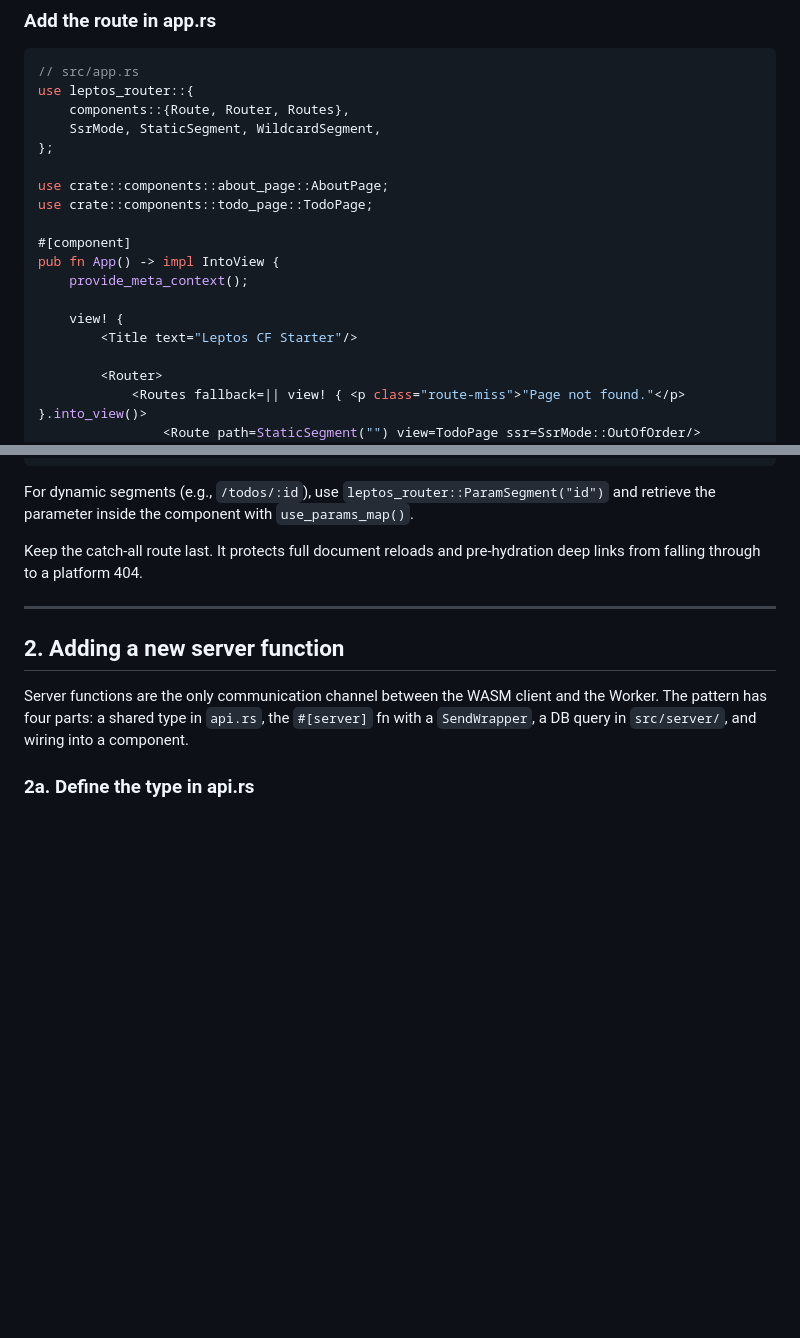
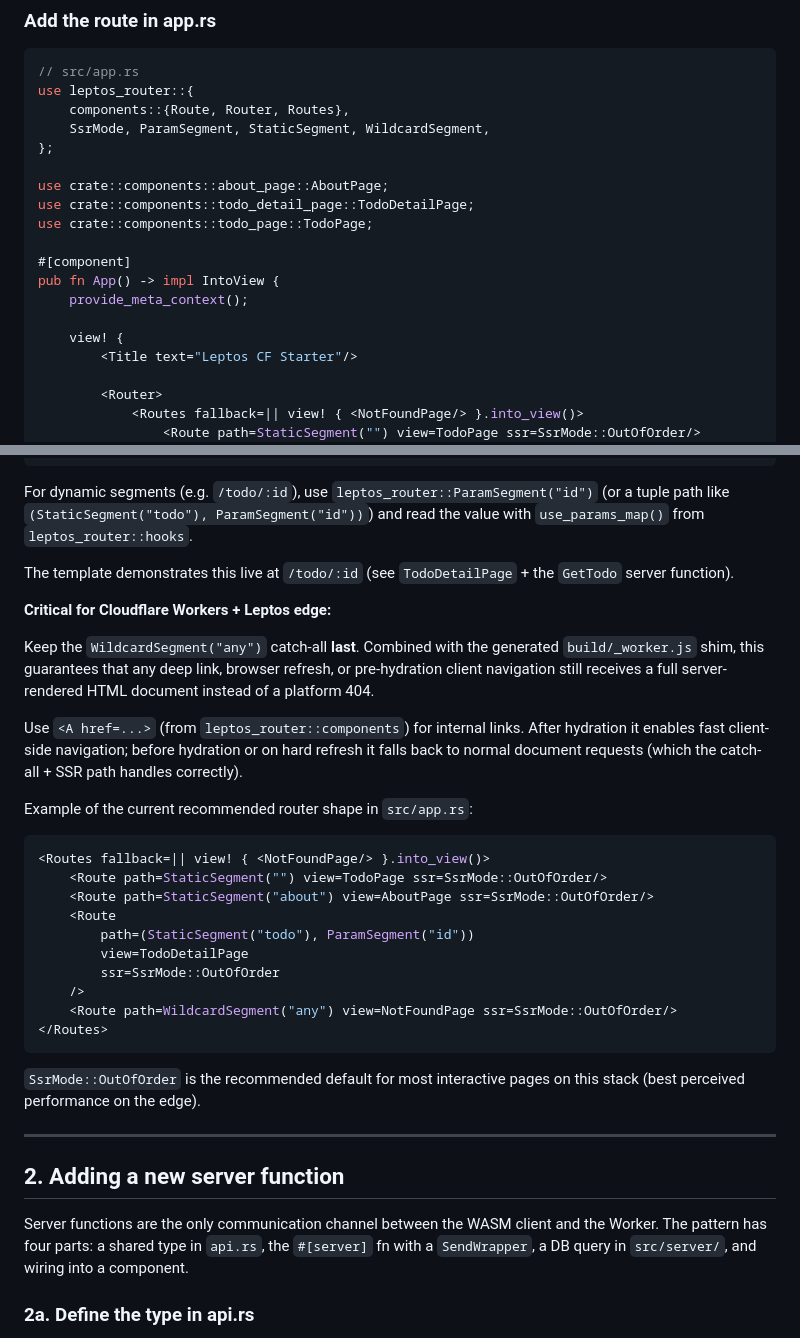
Before and after one commit to rogu3bear/leptos-cloudflare, a Markdown page: docs/building-features.md, 2 parts joined by grey strips. Rendered like a GitHub page; blank space fills up the shorter version.

````diff
--- a/docs/building-features.md
+++ b/docs/building-features.md
@@ -41,10 +41,11 @@ pub mod todo_page;
 // src/app.rs
 use leptos_router::{
     components::{Route, Router, Routes},
-    SsrMode, StaticSegment, WildcardSegment,
+    SsrMode, ParamSegment, StaticSegment, WildcardSegment,
 };
 
 use crate::components::about_page::AboutPage;
+use crate::components::todo_detail_page::TodoDetailPage;
 use crate::components::todo_page::TodoPage;
 
 #[component]
@@ -55,6 +56,6 @@ pub fn App() -> impl IntoView {
         <Title text="Leptos CF Starter"/>
 
         <Router>
-            <Routes fallback=|| view! { <p class="route-miss">"Page not found."</p> }.into_view()>
+            <Routes fallback=|| view! { <NotFoundPage/> }.into_view()>
                 <Route path=StaticSegment("") view=TodoPage ssr=SsrMode::OutOfOrder/>
                 <Route path=StaticSegment("about") view=AboutPage ssr=SsrMode::OutOfOrder/>
@@ -65,9 +71,32 @@ pub fn App() -> impl IntoView {
 }
 ```
 
-For dynamic segments (e.g., `/todos/:id`), use `leptos_router::ParamSegment("id")` and retrieve the parameter inside the component with `use_params_map()`.
+For dynamic segments (e.g. `/todo/:id`), use `leptos_router::ParamSegment("id")` (or a tuple path like `(StaticSegment("todo"), ParamSegment("id"))`) and read the value with `use_params_map()` from `leptos_router::hooks`.
 
-Keep the catch-all route last. It protects full document reloads and pre-hydration deep links from falling through to a platform 404.
+The template demonstrates this live at `/todo/:id` (see `TodoDetailPage` + the `GetTodo` server function).
+
+**Critical for Cloudflare Workers + Leptos edge:**
+
+Keep the `WildcardSegment("any")` catch-all **last**. Combined with the generated `build/_worker.js` shim, this guarantees that any deep link, browser refresh, or pre-hydration client navigation still receives a full server-rendered HTML document instead of a platform 404.
+
+Use `<A href=...>` (from `leptos_router::components`) for internal links. After hydration it enables fast client-side navigation; before hydration or on hard refresh it falls back to normal document requests (which the catch-all + SSR path handles correctly).
+
+Example of the current recommended router shape in `src/app.rs`:
+
+```rust
+<Routes fallback=|| view! { <NotFoundPage/> }.into_view()>
+    <Route path=StaticSegment("") view=TodoPage ssr=SsrMode::OutOfOrder/>
+    <Route path=StaticSegment("about") view=AboutPage ssr=SsrMode::OutOfOrder/>
+    <Route
+        path=(StaticSegment("todo"), ParamSegment("id"))
+        view=TodoDetailPage
+        ssr=SsrMode::OutOfOrder
+    />
+    <Route path=WildcardSegment("any") view=NotFoundPage ssr=SsrMode::OutOfOrder/>
+</Routes>
+```
+
+`SsrMode::OutOfOrder` is the recommended default for most interactive pages on this stack (best perceived performance on the edge).
 
 ---
 
````
Also changed, not shown: other parts of docs/building-features.md (+5 -0 lines), README.md (+5 -6 lines), STRATEGY.md (added, +60 -0 lines).
